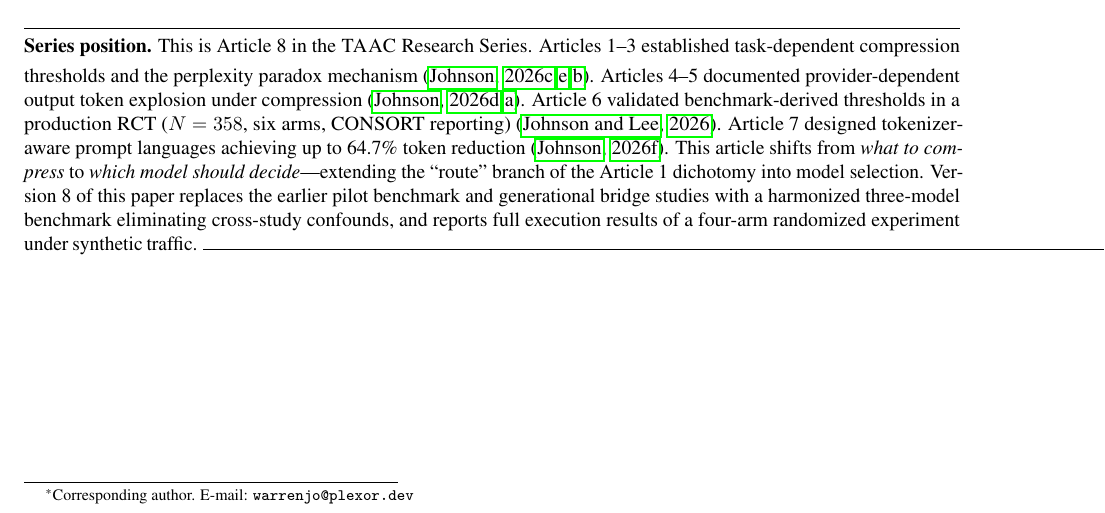
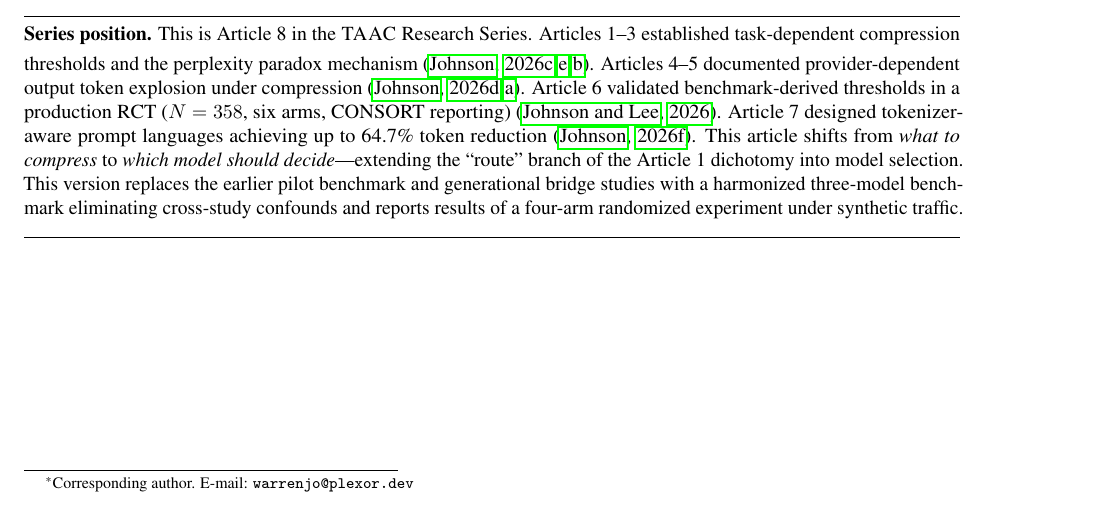
Before and after one commit to micoverde/plexor-slm-frontdoor-rct, a LaTeX paper (paper/main.tex): part of page 1 of 21, cut so that both start at the same text. Compiled offline with pdfLaTeX.

Commit message:
Paper v9.5: Fix page 1 formatting — intro on page 2, fix orphan line
- Add \newpage before Introduction to start on page 2
- Tighten series position text to eliminate orphan last line

Co-Authored-By: Claude Opus 4.6 (1M context) <noreply@anthropic.com>

```diff
--- a/paper/main.tex
+++ b/paper/main.tex
@@ -92,7 +92,7 @@ Front-door routing uses a lightweight classifier to assign incoming prompts to d
 \vspace{0.5em}
 \noindent\rule{\textwidth}{0.4pt}
 \vspace{0.3em}
-\noindent\textbf{Series position.} This is Article~8 in the \taac{} Research Series. Articles 1--3 established task-dependent compression thresholds and the perplexity paradox mechanism \citep{johnson2026compress,johnson2026perplexity,johnson2026cliff}. Articles 4--5 documented provider-dependent output token explosion under compression \citep{johnson2026greenai,johnson2026benchmark}. Article~6 validated benchmark-derived thresholds in a production RCT ($N = 358$, six arms, CONSORT reporting) \citep{johnson2026rct}. Article~7 designed tokenizer-aware prompt languages achieving up to 64.7\% token reduction \citep{johnson2026promptlang}. This article shifts from \emph{what to compress} to \emph{which model should decide}---extending the ``route'' branch of the Article~1 dichotomy into model selection. Version~8 of this paper replaces the earlier pilot benchmark and generational bridge studies with a harmonized three-model benchmark eliminating cross-study confounds, and reports full execution results of a four-arm randomized experiment under synthetic traffic.
+\noindent\textbf{Series position.} This is Article~8 in the \taac{} Research Series. Articles 1--3 established task-dependent compression thresholds and the perplexity paradox mechanism \citep{johnson2026compress,johnson2026perplexity,johnson2026cliff}. Articles 4--5 documented provider-dependent output token explosion under compression \citep{johnson2026greenai,johnson2026benchmark}. Article~6 validated benchmark-derived thresholds in a production RCT ($N = 358$, six arms, CONSORT reporting) \citep{johnson2026rct}. Article~7 designed tokenizer-aware prompt languages achieving up to 64.7\% token reduction \citep{johnson2026promptlang}. This article shifts from \emph{what to compress} to \emph{which model should decide}---extending the ``route'' branch of the Article~1 dichotomy into model selection. This version replaces the earlier pilot benchmark and generational bridge studies with a harmonized three-model benchmark eliminating cross-study confounds and reports results of a four-arm randomized experiment under synthetic traffic.
 \vspace{0.5em}
 \noindent\rule{\textwidth}{0.4pt}
 
```
Also changed, not shown: paper/main.pdf, paper/main.tex (2 more changed lines).
